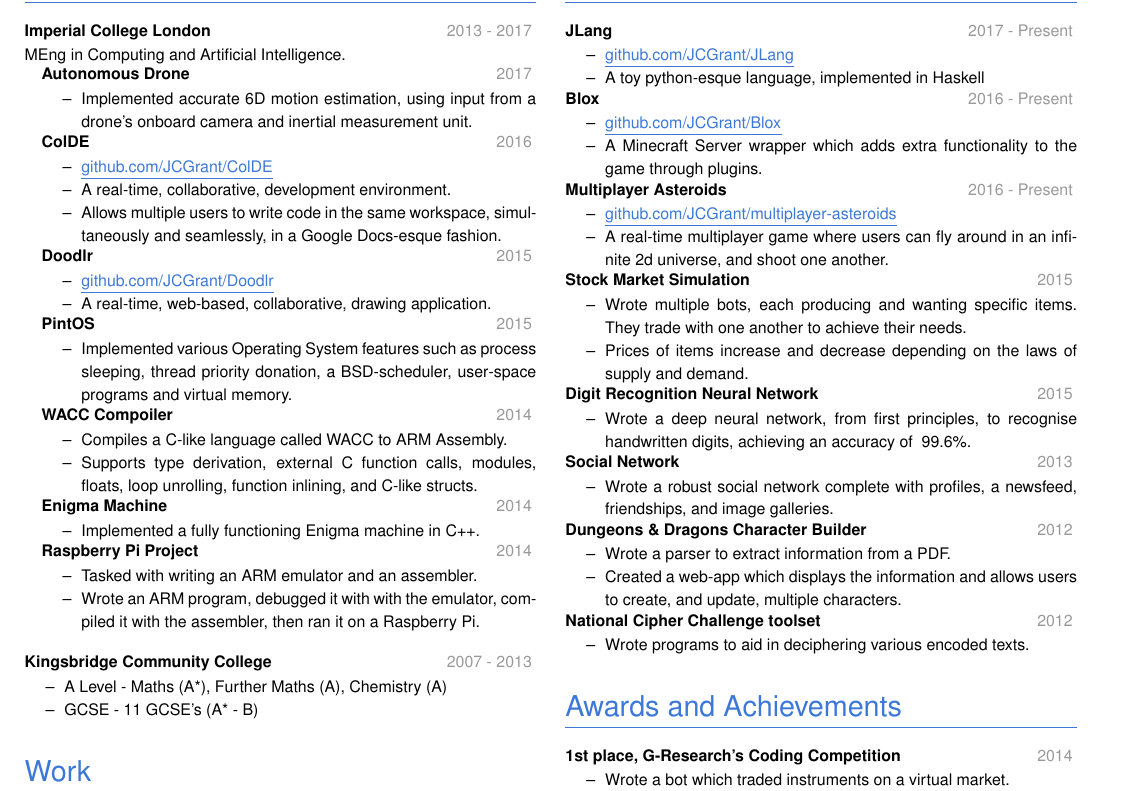
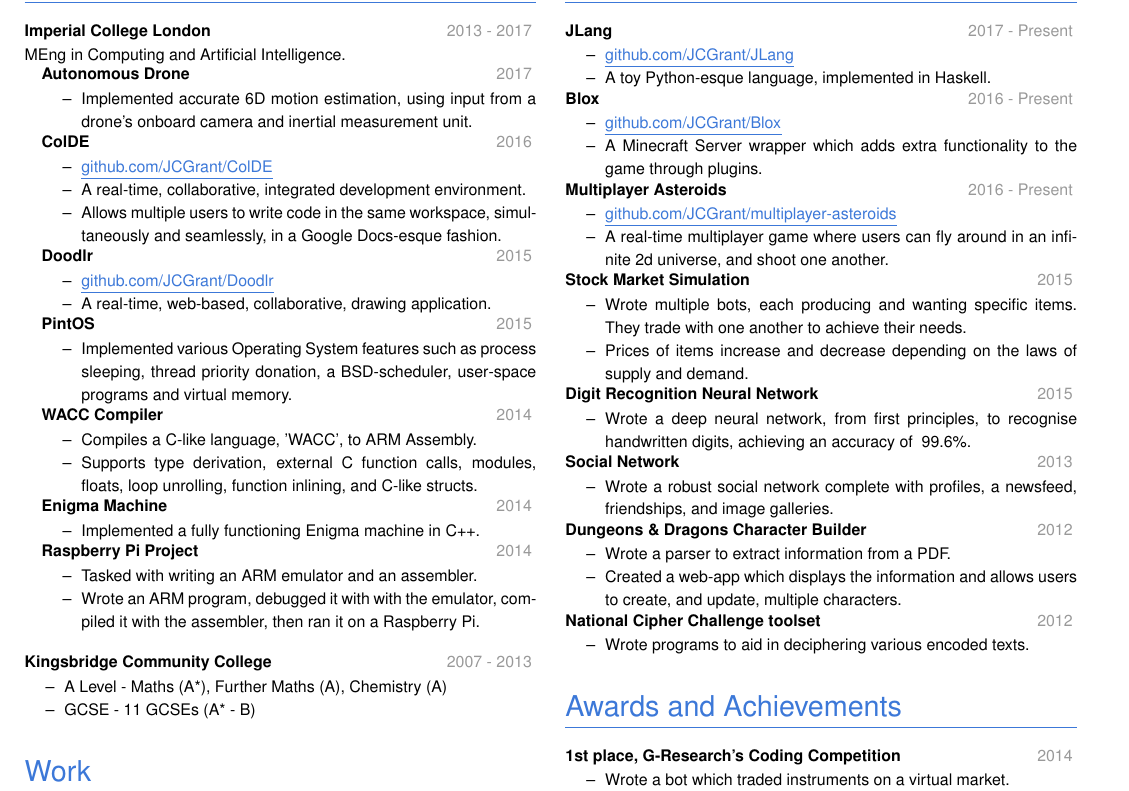
Before and after one commit to JCGrant/cv, a LaTeX document (main.tex): part of the page, cut so that both start at the same text. Compiled offline with pdfLaTeX.

Commit message:
Fixed a few typos.
Added 'integrated' to ColDE

```diff
--- a/main.tex
+++ b/main.tex
@@ -37,7 +37,7 @@ MEng in Computing and Artificial Intelligence.
 \datedsubsubsection{ColDE}{2016}
 \begin{itemize}
   \item \githublink{ColDE}
-  \item A real-time, collaborative, development environment.
+  \item A real-time, collaborative, integrated development environment.
   \item Allows multiple users to write code in the same workspace, simultaneously and seamlessly, in a Google Docs-esque fashion.
 \end{itemize}
 
@@ -52,9 +52,9 @@ MEng in Computing and Artificial Intelligence.
   \item Implemented various Operating System features such as process sleeping, thread priority donation, a BSD-scheduler, user-space programs and virtual memory.
 \end{itemize}
 
-\datedsubsubsection{WACC Compoiler}{2014}
+\datedsubsubsection{WACC Compiler}{2014}
 \begin{itemize}
-  \item Compiles a C-like language called WACC to ARM Assembly.
+  \item Compiles a C-like language, 'WACC', to ARM Assembly.
   \item Supports type derivation, external C function calls, modules, floats, loop unrolling, function inlining, and C-like structs.
 \end{itemize}
 
@@ -75,7 +75,7 @@ MEng in Computing and Artificial Intelligence.
 \datedsubsection{Kingsbridge Community College}{2007 - 2013}
 \begin{itemize}
   \item A Level - Maths (A*), Further Maths (A), Chemistry (A)
-  \item GCSE - 11 GCSE's (A* - B)
+  \item GCSE - 11 GCSEs (A* - B)
 \end{itemize}
 
 
@@ -122,7 +122,7 @@ MEng in Computing and Artificial Intelligence.
 \datedsubsection{JLang}{2017 - Present}
 \begin{itemize}
   \item \githublink{JLang}
-  \item A toy python-esque language, implemented in Haskell
+  \item A toy Python-esque language, implemented in Haskell.
 \end{itemize}
 
 \datedsubsection{Blox}{2016 - Present}
```
